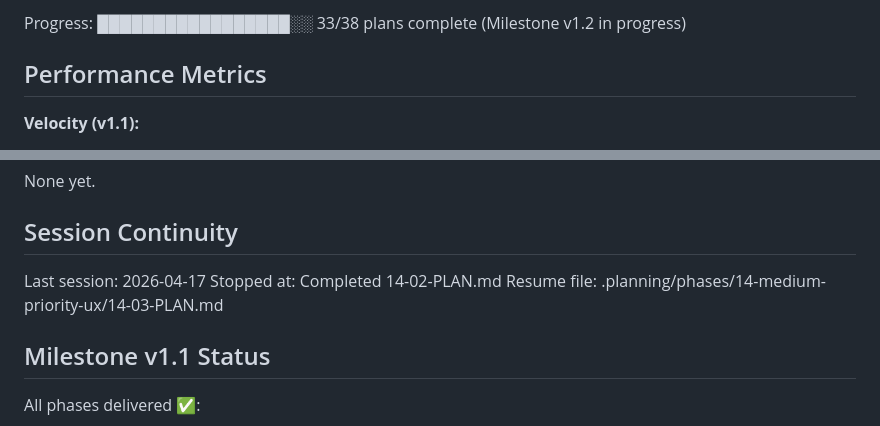
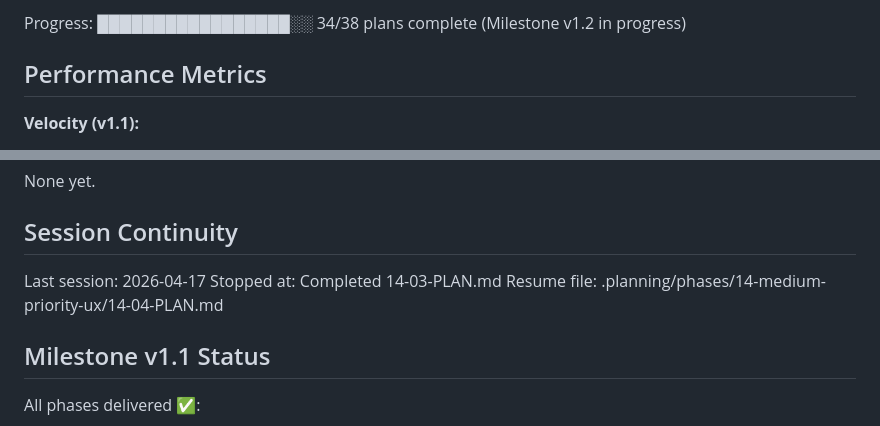
Before and after one commit to cweim/Sprout_eats, a Markdown page: .planning/STATE.md, 2 parts joined by grey strips. Drawn GitHub-style.

```diff
--- a/.planning/STATE.md
+++ b/.planning/STATE.md
@@ -16,5 +16,5 @@ Last activity: 2026-04-17 — Completed 14-02-PLAN.md
 
-Progress: █████████████████░░ 33/38 plans complete (Milestone v1.2 in progress)
+Progress: █████████████████░░ 34/38 plans complete (Milestone v1.2 in progress)
 
 ## Performance Metrics
 
@@ -77,8 +77,8 @@ None yet.
 ## Session Continuity
 
 Last session: 2026-04-17
-Stopped at: Completed 14-02-PLAN.md
-Resume file: .planning/phases/14-medium-priority-ux/14-03-PLAN.md
+Stopped at: Completed 14-03-PLAN.md
+Resume file: .planning/phases/14-medium-priority-ux/14-04-PLAN.md
 
 ## Milestone v1.1 Status
 
```
Also changed, not shown: other parts of .planning/STATE.md (+3 -3 lines), .planning/ROADMAP.md (+1 -1 lines), 1 other file.
